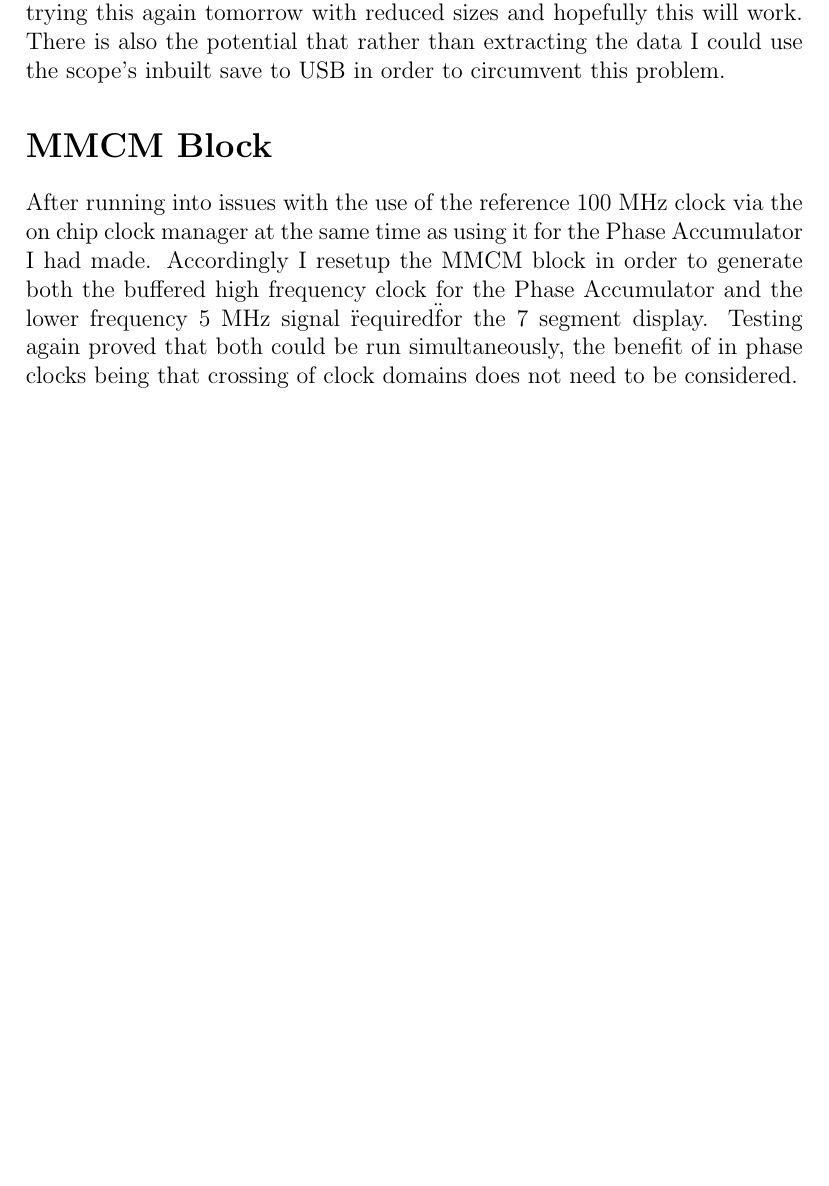
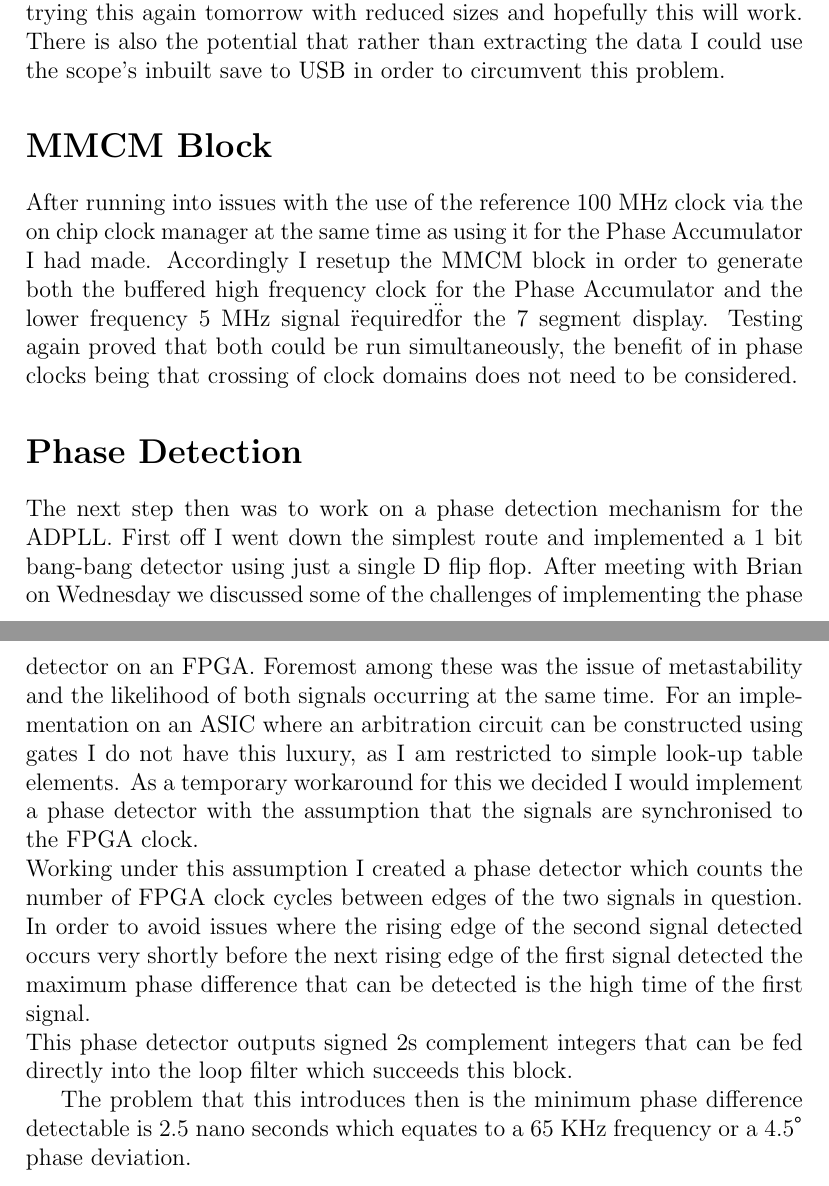
Before and after one commit to ConchuOD/fpga_adpll, a LaTeX document (tex_files/Journal.tex): part of page 5 of 5 before the commit and two parts of pages 5 and 6 of 6 after it, the two joined at a grey line, cut so that both start at the same text, the shorter picture padded with empty space. Compiled offline with pdfLaTeX.

Commit message:
journal entry

```diff
--- a/tex_files/Journal.tex
+++ b/tex_files/Journal.tex
@@ -98,5 +98,12 @@ I intend trying this again tomorrow with reduced sizes and hopefully this will w
 \section*{MMCM Block}
 After running into issues with the use of the reference 100 MHz clock via the on chip clock manager at the same time as using it for the Phase Accumulator I had made. Accordingly I resetup the MMCM block in order to generate both the buffered high frequency clock for the Phase Accumulator and the lower frequency 5 MHz signal \"required\" for the 7 segment display. Testing again proved that both could be run simultaneously, the benefit of in phase clocks being that crossing of clock domains does not need to be considered.
 
+\section*{Phase Detection}
+The next step then was to work on a phase detection mechanism for the ADPLL. First off I went down the simplest route and implemented a 1 bit bang-bang detector using just a single D flip flop. After meeting with Brian on Wednesday we discussed some of the challenges of implementing the phase detector on an FPGA. Foremost among these was the issue of metastability and the likelihood of both signals occurring at the same time. For an implementation on an ASIC where an arbitration circuit can be constructed using gates I do not have this luxury, as I am restricted to simple look-up table elements. As a temporary workaround for this we decided I would implement a phase detector with the assumption that the signals are synchronised to the FPGA clock.\\
+Working under this assumption I created a phase detector which counts the number of FPGA clock cycles between edges of the two signals in question. In order to avoid issues where the rising edge of the second signal detected occurs very shortly before the next rising edge of the first signal detected the maximum phase difference that can be detected is the high time of the first signal.\\
+This phase detector outputs signed 2s complement integers that can be fed directly into the loop filter which succeeds this block.
+
+The problem that this introduces then is the minimum phase difference detectable is 2.5 nano seconds which equates to a 65 KHz frequency or a 4.5$^\circ$ phase deviation.
+
 
 \end{document}
```
